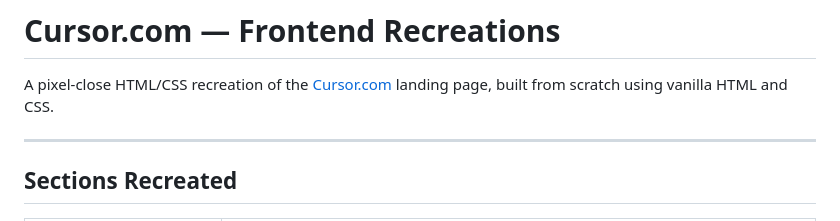
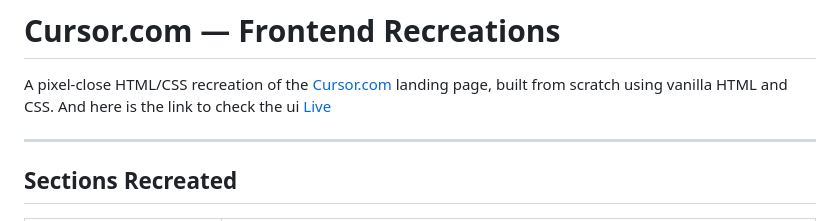
Before and after one commit to Trupti-Ranjan/assignment_cursor, a Markdown page: README.md, the part around the change. Drawn GitHub-style.

Commit message:
Add live demo link to README
Added a link to the live UI of the project.

```diff
--- a/README.md
+++ b/README.md
@@ -1,6 +1,7 @@
 # Cursor.com — Frontend Recreations
 
 A pixel-close HTML/CSS recreation of the [Cursor.com](https://cursor.com) landing page, built from scratch using vanilla HTML and CSS.
+And here is the link to check the ui [Live](https://assignment-cursor.vercel.app/)
 
 ---
 
```
